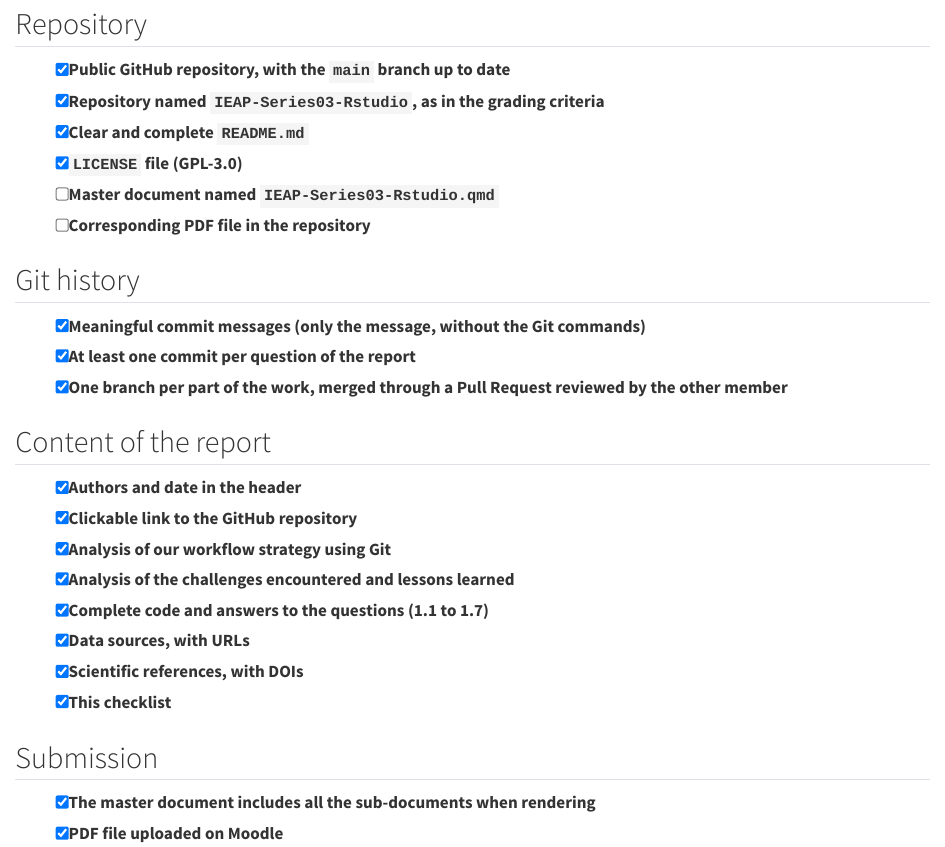
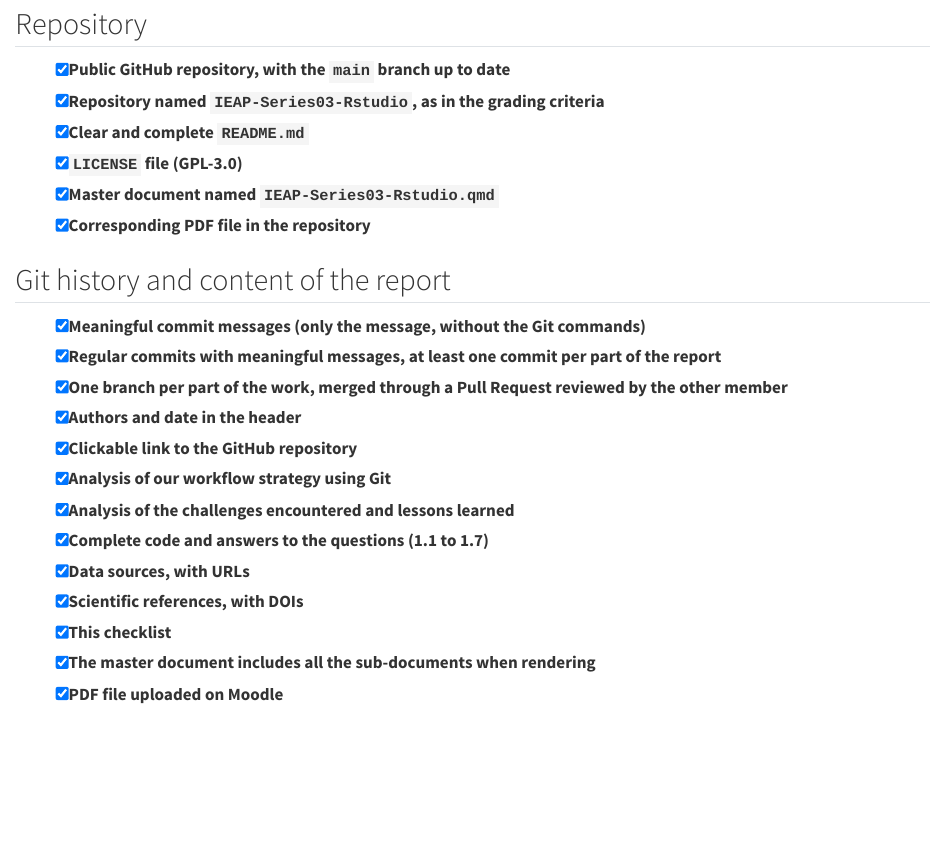
Before and after one commit to ayeshawaheed9/IEAP-Series03-Rstudio, a Quarto document (06-checklist.qmd): the page in a window 1100 px wide, from 110 px down. Rendered offline with R 4.5, knitr and Pandoc in place of Quarto, with nearby package versions.

Commit message:
Merge the last headings of the checklist and tick the remaining items

```diff
--- a/06-checklist.qmd
+++ b/06-checklist.qmd
@@ -8,17 +8,14 @@ This checklist follows the assignment and the grading criteria.
 - [x] Repository named `IEAP-Series03-Rstudio`, as in the grading criteria
 - [x] Clear and complete `README.md`
 - [x] `LICENSE` file (GPL-3.0)
-- [ ] Master document named `IEAP-Series03-Rstudio.qmd`
-- [ ] Corresponding PDF file in the repository
+- [x] Master document named `IEAP-Series03-Rstudio.qmd`
+- [x] Corresponding PDF file in the repository
 
-## Git history
+## Git history and content of the report
 
 - [x] Meaningful commit messages (only the message, without the Git commands)
-- [x] At least one commit per question of the report
+- [x] Regular commits with meaningful messages, at least one commit per part of the report
 - [x] One branch per part of the work, merged through a Pull Request reviewed by the other member
-
-## Content of the report
-
 - [x] Authors and date in the header
 - [x] Clickable link to the GitHub repository
 - [x] Analysis of our workflow strategy using Git
@@ -27,8 +24,5 @@ This checklist follows the assignment and the grading criteria.
 - [x] Data sources, with URLs
 - [x] Scientific references, with DOIs
 - [x] This checklist
-
-## Submission
-
 - [x] The master document includes all the sub-documents when rendering
 - [x] PDF file uploaded on Moodle
```
